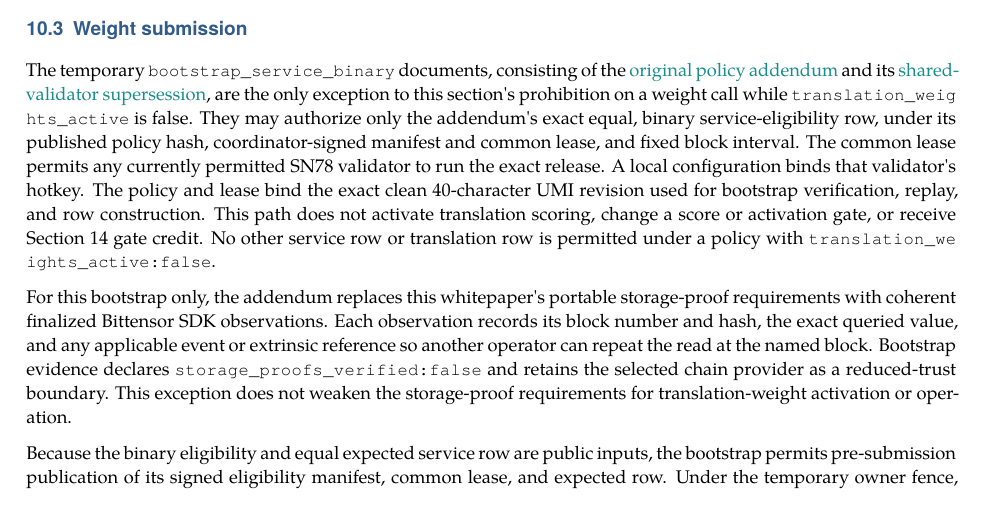
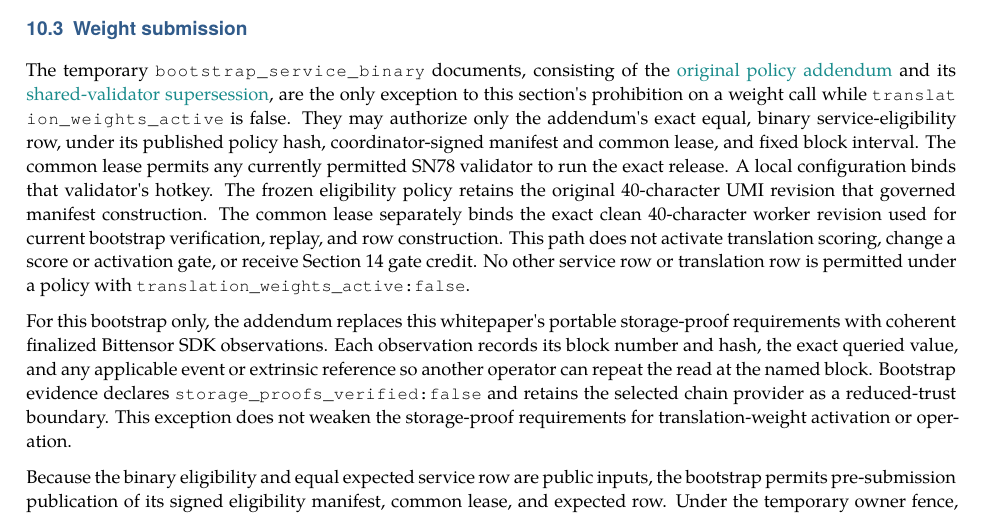
Before and after one commit to Umi-BitSign/umi, a LaTeX paper (whitepaper/main.tex, which reads whitepaper/specification.tex): part of page 35 of 48, cut so that both start at the same text. Compiled offline with XeLaTeX.

Commit message:
Align bootstrap publication status

```diff
--- a/whitepaper/specification.tex
+++ b/whitepaper/specification.tex
@@ -2563,11 +2563,13 @@ only exception to this section\textquotesingle s prohibition on a weight call wh
 equal, binary service-eligibility row, under its published policy hash,
 coordinator-signed manifest and common lease, and fixed block interval. The common
 lease permits any currently permitted SN78 validator to run the exact release. A
-local configuration binds that validator\textquotesingle s hotkey. The policy and lease bind the
-exact clean 40-character UMI revision used for bootstrap verification, replay,
-and row construction. This path does not activate translation scoring, change a
-score or activation gate, or receive Section 14 gate credit. No other service row
-or translation row is permitted under a policy with
+local configuration binds that validator\textquotesingle s hotkey. The frozen eligibility policy
+retains the original 40-character UMI revision that governed manifest
+construction. The common lease separately binds the exact clean 40-character
+worker revision used for current bootstrap verification, replay, and row
+construction. This path does not activate translation scoring, change a score or
+activation gate, or receive Section 14 gate credit. No other service row or
+translation row is permitted under a policy with
 \path|translation_weights_active: false|.
 
 For this bootstrap only, the addendum replaces this whitepaper\textquotesingle s portable
```
Also changed, not shown: docs/SHARED_VALIDATOR_BOOTSTRAP_SUPERSESSION.md (+1 -1 lines), README.md, whitepaper/README.md, whitepaper/UMI-Whitepaper.pdf.
